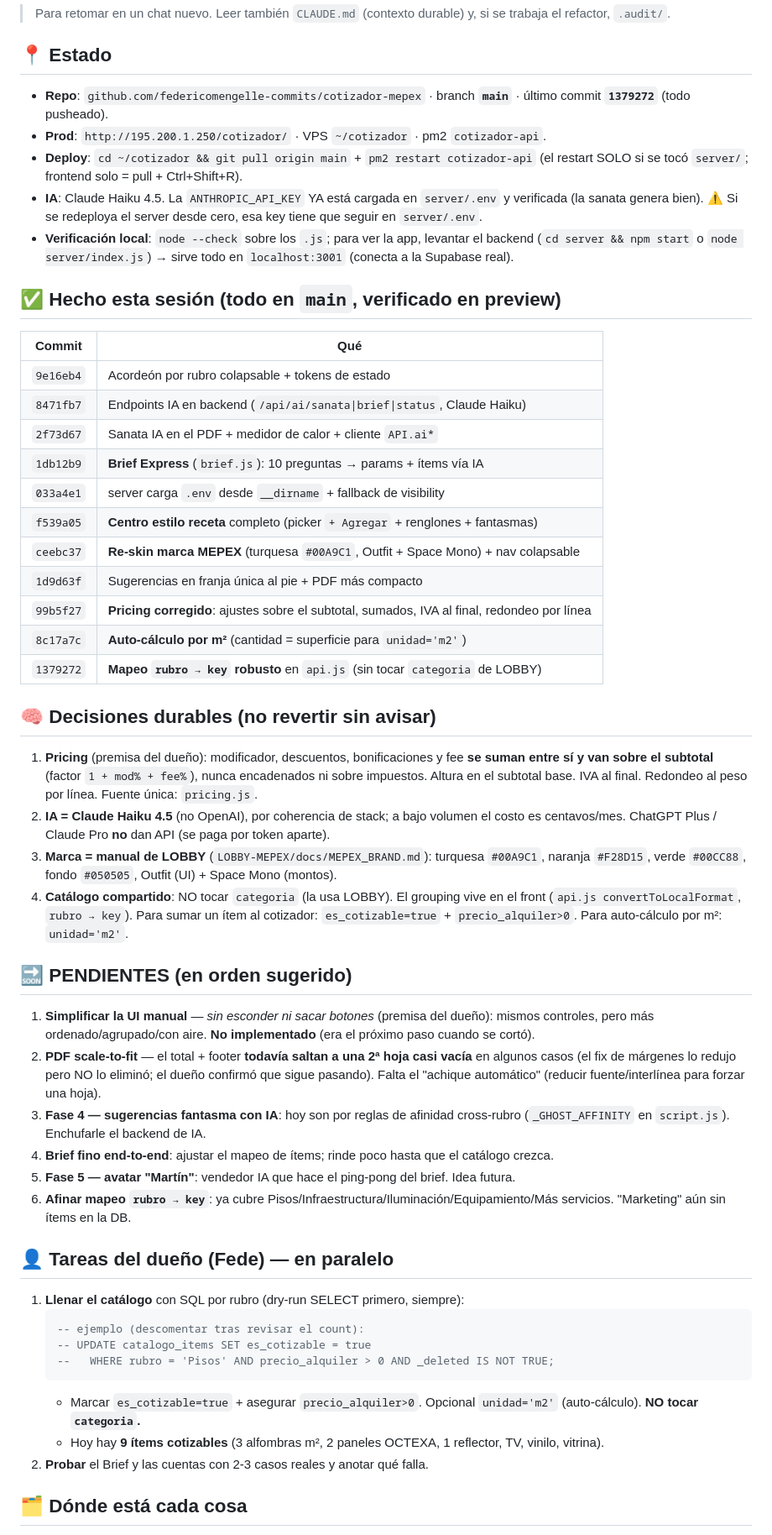
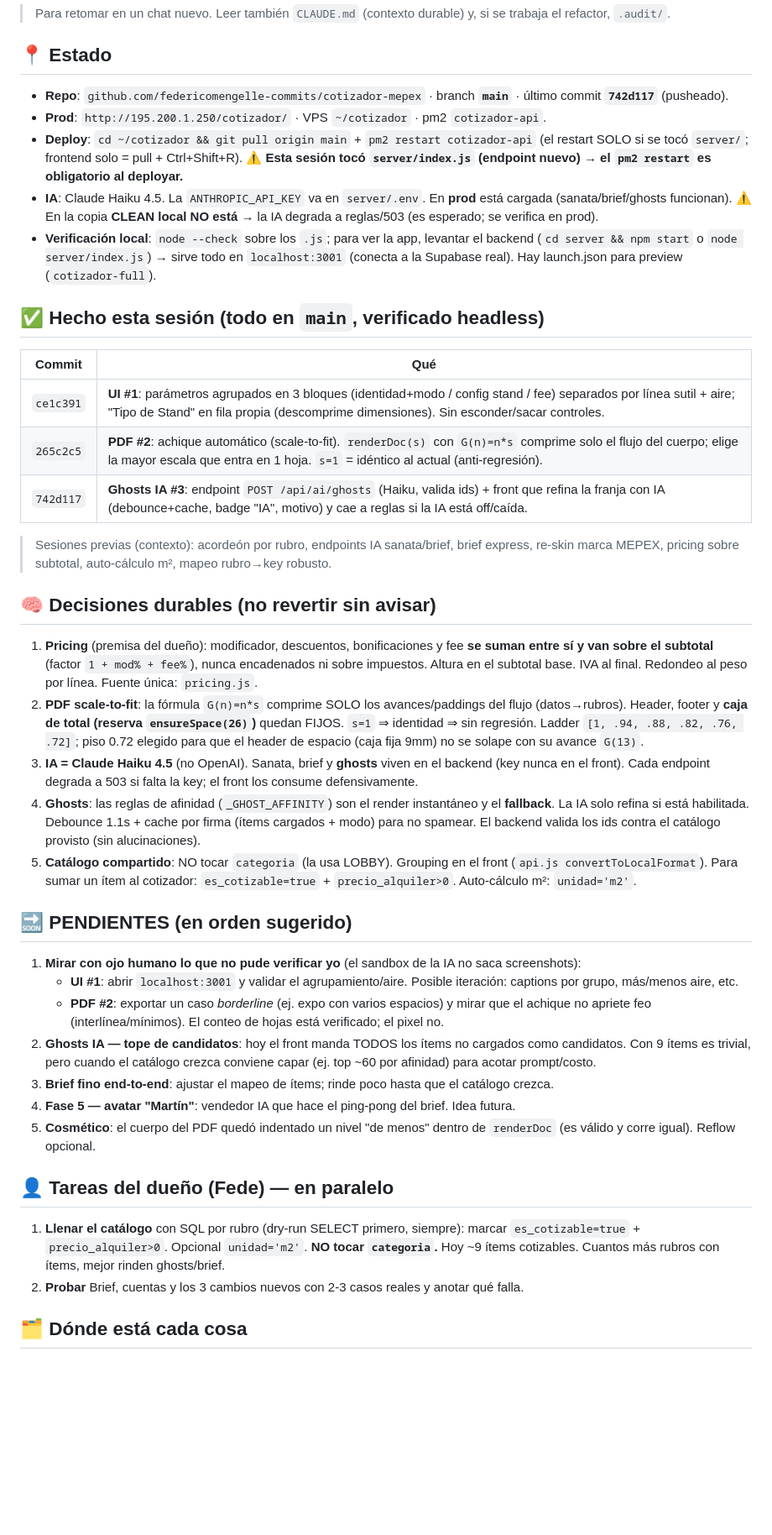
Before and after one commit to federicomengelle-commits/COTIZADOR-MEPEX, a Markdown page: HANDOFF.md, the part around one of its changes. Shown at 84% size. Drawn GitHub-style; blank space fills up the shorter version.

Commit message:
docs: HANDOFF + CLAUDE.md al día (UI bloques, PDF scale-to-fit, ghosts IA)
Refleja lo hecho esta sesión: agrupamiento de parámetros, achique automático
del PDF y sugerencias fantasma con IA. Marca pendientes nuevos (validación con
ojo humano de UI/PDF, tope de candidatos de ghosts) y zonas frágiles
(renderDoc/scale-to-fit, endpoint /api/ai/ghosts).

Co-Authored-By: Claude Opus 4.8 <noreply@anthropic.com>

````diff
--- a/HANDOFF.md
+++ b/HANDOFF.md
@@ -4,55 +4,44 @@
 
 ## 📍 Estado
 
-- **Repo**: `github.com/federicomengelle-commits/cotizador-mepex` · branch **`main`** · último commit **`1379272`** (todo pusheado).
+- **Repo**: `github.com/federicomengelle-commits/cotizador-mepex` · branch **`main`** · último commit **`742d117`** (pusheado).
 - **Prod**: `http://195.200.1.250/cotizador/` · VPS `~/cotizador` · pm2 `cotizador-api`.
-- **Deploy**: `cd ~/cotizador && git pull origin main` + `pm2 restart cotizador-api` (el restart SOLO si se tocó `server/`; frontend solo = pull + Ctrl+Shift+R).
-- **IA**: Claude Haiku 4.5. La `ANTHROPIC_API_KEY` YA está cargada en `server/.env` y verificada (la sanata genera bien). ⚠️ Si se redeploya el server desde cero, esa key tiene que seguir en `server/.env`.
-- **Verificación local**: `node --check` sobre los `.js`; para ver la app, levantar el backend (`cd server && npm start` o `node server/index.js`) → sirve todo en `localhost:3001` (conecta a la Supabase real).
+- **Deploy**: `cd ~/cotizador && git pull origin main` + `pm2 restart cotizador-api` (el restart SOLO si se tocó `server/`; frontend solo = pull + Ctrl+Shift+R). ⚠️ **Esta sesión tocó `server/index.js` (endpoint nuevo) → el `pm2 restart` es obligatorio al deployar.**
+- **IA**: Claude Haiku 4.5. La `ANTHROPIC_API_KEY` va en `server/.env`. En **prod** está cargada (sanata/brief/ghosts funcionan). ⚠️ En la copia **CLEAN local NO está** → la IA degrada a reglas/503 (es esperado; se verifica en prod).
+- **Verificación local**: `node --check` sobre los `.js`; para ver la app, levantar el backend (`cd server && npm start` o `node server/index.js`) → sirve todo en `localhost:3001` (conecta a la Supabase real). Hay launch.json para preview (`cotizador-full`).
 
-## ✅ Hecho esta sesión (todo en `main`, verificado en preview)
+## ✅ Hecho esta sesión (todo en `main`, verificado headless)
 
 | Commit | Qué |
 |---|---|
-| `9e16eb4` | Acordeón por rubro colapsable + tokens de estado |
-| `8471fb7` | Endpoints IA en backend (`/api/ai/sanata\|brief\|status`, Claude Haiku) |
-| `2f73d67` | Sanata IA en el PDF + medidor de calor + cliente `API.ai*` |
-| `1db12b9` | **Brief Express** (`brief.js`): 10 preguntas → params + ítems vía IA |
-| `033a4e1` | server carga `.env` desde `__dirname` + fallback de visibility |
-| `f539a05` | **Centro estilo receta** completo (picker `+ Agregar` + renglones + fantasmas) |
-| `ceebc37` | **Re-skin marca MEPEX** (turquesa `#00A9C1`, Outfit + Space Mono) + nav colapsable |
-| `1d9d63f` | Sugerencias en franja única al pie + PDF más compacto |
-| `99b5f27` | **Pricing corregido**: ajustes sobre el subtotal, sumados, IVA al final, redondeo por línea |
-| `8c17a7c` | **Auto-cálculo por m²** (cantidad = superficie para `unidad='m2'`) |
-| `1379272` | **Mapeo `rubro → key` robusto** en `api.js` (sin tocar `categoria` de LOBBY) |
+| `ce1c391` | **UI #1**: parámetros agrupados en 3 bloques (identidad+modo / config stand / fee) separados por línea sutil + aire; "Tipo de Stand" en fila propia (descomprime dimensiones). Sin esconder/sacar controles. |
+| `265c2c5` | **PDF #2**: achique automático (scale-to-fit). `renderDoc(s)` con `G(n)=n*s` comprime solo el flujo del cuerpo; elige la mayor escala que entra en 1 hoja. `s=1` = idéntico al actual (anti-regresión). |
+| `742d117` | **Ghosts IA #3**: endpoint `POST /api/ai/ghosts` (Haiku, valida ids) + front que refina la franja con IA (debounce+cache, badge "IA", motivo) y cae a reglas si la IA está off/caída. |
+
+> Sesiones previas (contexto): acordeón por rubro, endpoints IA sanata/brief, brief express, re-skin marca MEPEX, pricing sobre subtotal, auto-cálculo m², mapeo rubro→key robusto.
 
 ## 🧠 Decisiones durables (no revertir sin avisar)
 
 1. **Pricing** (premisa del dueño): modificador, descuentos, bonificaciones y fee **se suman entre sí y van sobre el subtotal** (factor `1 + mod% + fee%`), nunca encadenados ni sobre impuestos. Altura en el subtotal base. IVA al final. Redondeo al peso por línea. Fuente única: `pricing.js`.
-2. **IA = Claude Haiku 4.5** (no OpenAI), por coherencia de stack; a bajo volumen el costo es centavos/mes. ChatGPT Plus / Claude Pro **no** dan API (se paga por token aparte).
-3. **Marca = manual de LOBBY** (`LOBBY-MEPEX/docs/MEPEX_BRAND.md`): turquesa `#00A9C1`, naranja `#F28D15`, verde `#00CC88`, fondo `#050505`, Outfit (UI) + Space Mono (montos).
-4. **Catálogo compartido**: NO tocar `categoria` (la usa LOBBY). El grouping vive en el front (`api.js convertToLocalFormat`, `rubro → key`). Para sumar un ítem al cotizador: `es_cotizable=true` + `precio_alquiler>0`. Para auto-cálculo por m²: `unidad='m2'`.
+2. **PDF scale-to-fit**: la fórmula `G(n)=n*s` comprime SOLO los avances/paddings del flujo (datos→rubros). Header, footer y **caja de total (reserva `ensureSpace(26)`)** quedan FIJOS. `s=1` ⇒ identidad ⇒ sin regresión. Ladder `[1, .94, .88, .82, .76, .72]`; piso 0.72 elegido para que el header de espacio (caja fija 9mm) no se solape con su avance `G(13)`.
+3. **IA = Claude Haiku 4.5** (no OpenAI). Sanata, brief y **ghosts** viven en el backend (key nunca en el front). Cada endpoint degrada a 503 si falta la key; el front los consume defensivamente.
+4. **Ghosts**: las reglas de afinidad (`_GHOST_AFFINITY`) son el render instantáneo y el **fallback**. La IA solo refina si está habilitada. Debounce 1.1s + cache por firma (ítems cargados + modo) para no spamear. El backend valida los ids contra el catálogo provisto (sin alucinaciones).
+5. **Catálogo compartido**: NO tocar `categoria` (la usa LOBBY). Grouping en el front (`api.js convertToLocalFormat`). Para sumar un ítem al cotizador: `es_cotizable=true` + `precio_alquiler>0`. Auto-cálculo m²: `unidad='m2'`.
 
 ## 🔜 PENDIENTES (en orden sugerido)
 
-1. **Simplificar la UI manual** — *sin esconder ni sacar botones* (premisa del dueño): mismos controles, pero más ordenado/agrupado/con aire. **No implementado** (era el próximo paso cuando se cortó).
-2. **PDF scale-to-fit** — el total + footer **todavía saltan a una 2ª hoja casi vacía** en algunos casos (el fix de márgenes lo redujo pero NO lo eliminó; el dueño confirmó que sigue pasando). Falta el "achique automático" (reducir fuente/interlínea para forzar una hoja).
-3. **Fase 4 — sugerencias fantasma con IA**: hoy son por reglas de afinidad cross-rubro (`_GHOST_AFFINITY` en `script.js`). Enchufarle el backend de IA.
-4. **Brief fino end-to-end**: ajustar el mapeo de ítems; rinde poco hasta que el catálogo crezca.
-5. **Fase 5 — avatar "Martín"**: vendedor IA que hace el ping-pong del brief. Idea futura.
-6. **Afinar mapeo `rubro → key`**: ya cubre Pisos/Infraestructura/Iluminación/Equipamiento/Más servicios. "Marketing" aún sin ítems en la DB.
+1. **Mirar con ojo humano lo que no pude verificar yo** (el sandbox de la IA no saca screenshots):
+   - **UI #1**: abrir `localhost:3001` y validar el agrupamiento/aire. Posible iteración: captions por grupo, más/menos aire, etc.
+   - **PDF #2**: exportar un caso *borderline* (ej. expo con varios espacios) y mirar que el achique no apriete feo (interlínea/mínimos). El conteo de hojas está verificado; el pixel no.
+2. **Ghosts IA — tope de candidatos**: hoy el front manda TODOS los ítems no cargados como candidatos. Con 9 ítems es trivial, pero cuando el catálogo crezca conviene capar (ej. top ~60 por afinidad) para acotar prompt/costo.
+3. **Brief fino end-to-end**: ajustar el mapeo de ítems; rinde poco hasta que el catálogo crezca.
+4. **Fase 5 — avatar "Martín"**: vendedor IA que hace el ping-pong del brief. Idea futura.
+5. **Cosmético**: el cuerpo del PDF quedó indentado un nivel "de menos" dentro de `renderDoc` (es válido y corre igual). Reflow opcional.
 
 ## 👤 Tareas del dueño (Fede) — en paralelo
 
-1. **Llenar el catálogo** con SQL por rubro (dry-run SELECT primero, siempre):
-   ```sql
-   -- ejemplo (descomentar tras revisar el count):
-   -- UPDATE catalogo_items SET es_cotizable = true
-   --   WHERE rubro = 'Pisos' AND precio_alquiler > 0 AND _deleted IS NOT TRUE;
-   ```
-   - Marcar `es_cotizable=true` + asegurar `precio_alquiler>0`. Opcional `unidad='m2'` (auto-cálculo). **NO tocar `categoria`.**
-   - Hoy hay **9 ítems cotizables** (3 alfombras m², 2 paneles OCTEXA, 1 reflector, TV, vinilo, vitrina).
-2. **Probar** el Brief y las cuentas con 2-3 casos reales y anotar qué falla.
+1. **Llenar el catálogo** con SQL por rubro (dry-run SELECT primero, siempre): marcar `es_cotizable=true` + `precio_alquiler>0`. Opcional `unidad='m2'`. **NO tocar `categoria`.** Hoy ~9 ítems cotizables. Cuantos más rubros con ítems, mejor rinden ghosts/brief.
+2. **Probar** Brief, cuentas y los 3 cambios nuevos con 2-3 casos reales y anotar qué falla.
 
 ## 🗂️ Dónde está cada cosa
 
````
Also changed, not shown: other parts of HANDOFF.md (+8 -9 lines), CLAUDE.md (+10 -4 lines).
